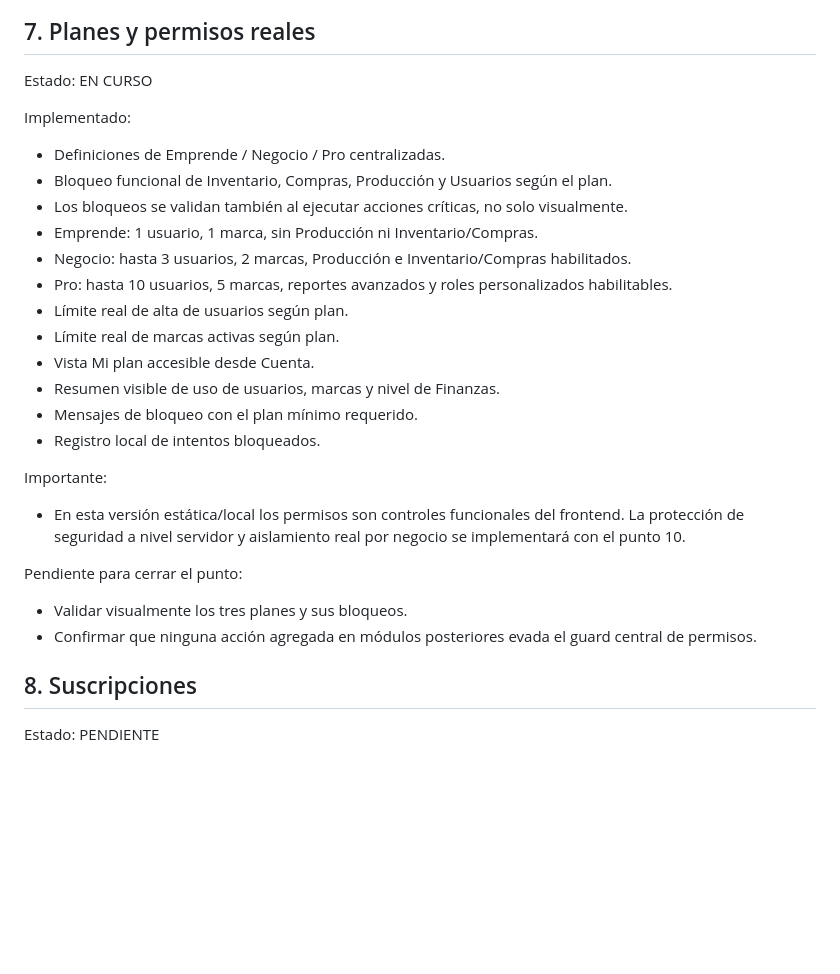
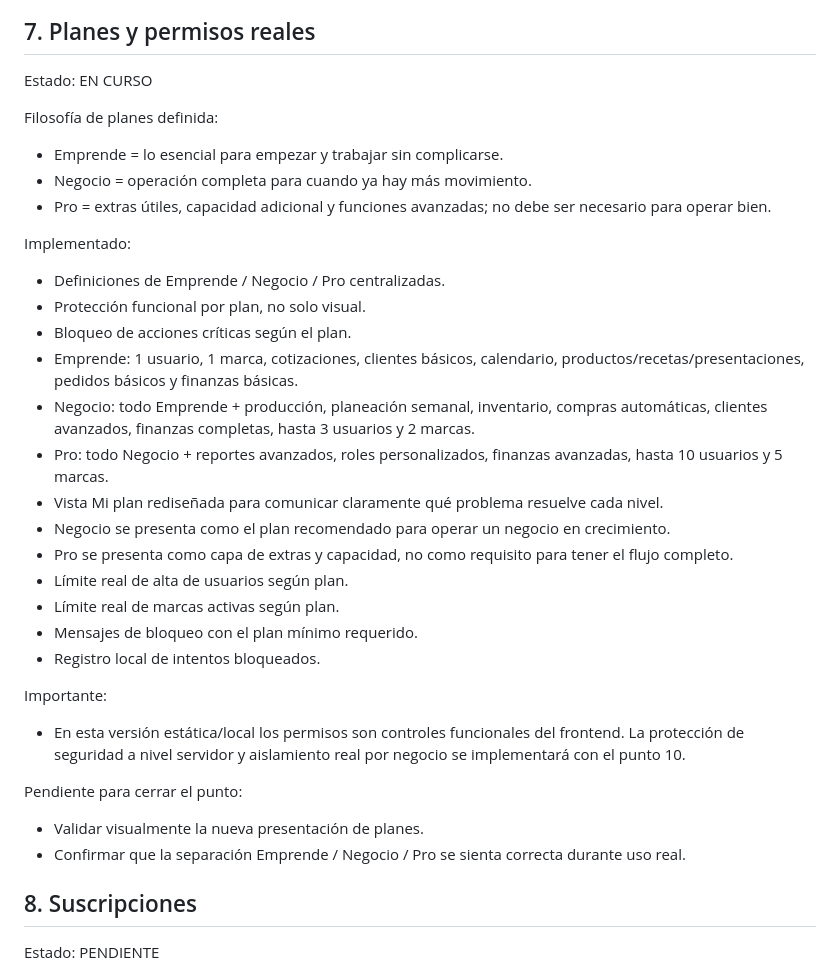
Before and after one commit to Denya728/Denya728.github.io, a Markdown page: denya2/ROADMAP-SWEETLAB.md, the part around the change. GitHub-like rendering; blank space fills up the shorter version.

Commit message:
Clarify plan tier philosophy

```diff
--- a/denya2/ROADMAP-SWEETLAB.md
+++ b/denya2/ROADMAP-SWEETLAB.md
@@ -95,17 +95,23 @@ Se retomará después por decisión del proyecto.
 ## 7. Planes y permisos reales
 Estado: EN CURSO
 
+Filosofía de planes definida:
+- Emprende = lo esencial para empezar y trabajar sin complicarse.
+- Negocio = operación completa para cuando ya hay más movimiento.
+- Pro = extras útiles, capacidad adicional y funciones avanzadas; no debe ser necesario para operar bien.
+
 Implementado:
 - Definiciones de Emprende / Negocio / Pro centralizadas.
-- Bloqueo funcional de Inventario, Compras, Producción y Usuarios según el plan.
-- Los bloqueos se validan también al ejecutar acciones críticas, no solo visualmente.
-- Emprende: 1 usuario, 1 marca, sin Producción ni Inventario/Compras.
-- Negocio: hasta 3 usuarios, 2 marcas, Producción e Inventario/Compras habilitados.
-- Pro: hasta 10 usuarios, 5 marcas, reportes avanzados y roles personalizados habilitables.
+- Protección funcional por plan, no solo visual.
+- Bloqueo de acciones críticas según el plan.
+- Emprende: 1 usuario, 1 marca, cotizaciones, clientes básicos, calendario, productos/recetas/presentaciones, pedidos básicos y finanzas básicas.
+- Negocio: todo Emprende + producción, planeación semanal, inventario, compras automáticas, clientes avanzados, finanzas completas, hasta 3 usuarios y 2 marcas.
+- Pro: todo Negocio + reportes avanzados, roles personalizados, finanzas avanzadas, hasta 10 usuarios y 5 marcas.
+- Vista Mi plan rediseñada para comunicar claramente qué problema resuelve cada nivel.
+- Negocio se presenta como el plan recomendado para operar un negocio en crecimiento.
+- Pro se presenta como capa de extras y capacidad, no como requisito para tener el flujo completo.
 - Límite real de alta de usuarios según plan.
 - Límite real de marcas activas según plan.
-- Vista Mi plan accesible desde Cuenta.
-- Resumen visible de uso de usuarios, marcas y nivel de Finanzas.
 - Mensajes de bloqueo con el plan mínimo requerido.
 - Registro local de intentos bloqueados.
 
@@ -113,8 +119,8 @@ Importante:
 - En esta versión estática/local los permisos son controles funcionales del frontend. La protección de seguridad a nivel servidor y aislamiento real por negocio se implementará con el punto 10.
 
 Pendiente para cerrar el punto:
-- Validar visualmente los tres planes y sus bloqueos.
-- Confirmar que ninguna acción agregada en módulos posteriores evada el guard central de permisos.
+- Validar visualmente la nueva presentación de planes.
+- Confirmar que la separación Emprende / Negocio / Pro se sienta correcta durante uso real.
 
 ## 8. Suscripciones
 Estado: PENDIENTE
```
